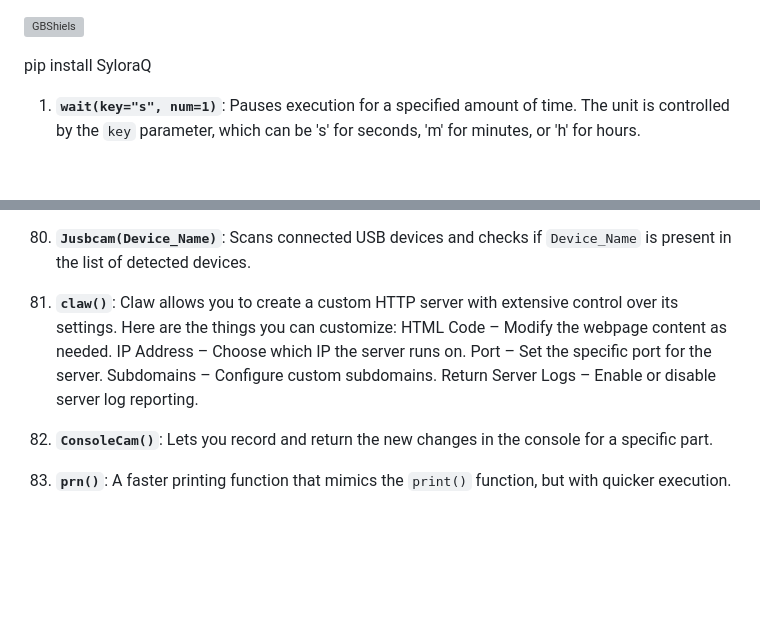
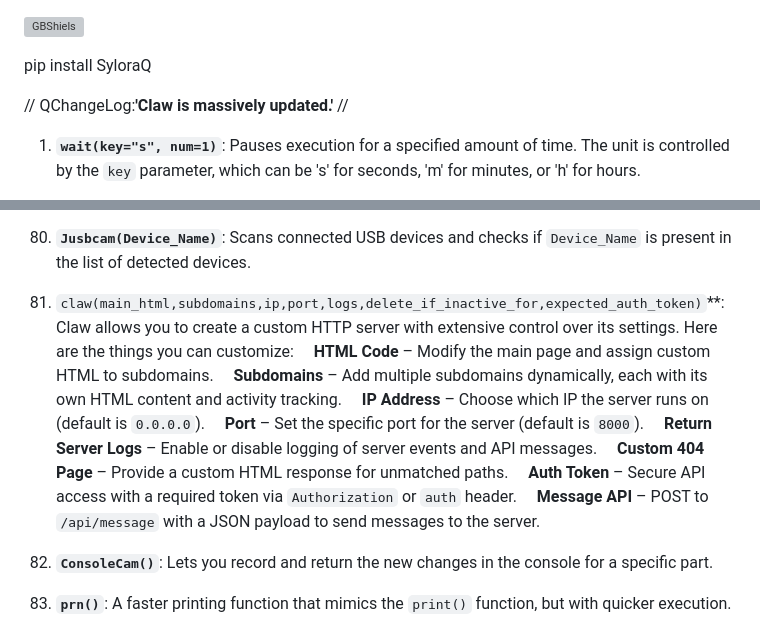
Before and after one commit to SyloraQ/SyloraQ, a Markdown page: GUIDE.md, 2 parts joined by grey strips. Drawn GitHub-style; blank space fills up the shorter version; grey boxes are pictures that could not be loaded.

```diff
--- a/GUIDE.md
+++ b/GUIDE.md
@@ -1,6 +1,10 @@
 ![GBShiels](https://raw.githubusercontent.com/SyloraQ/SyloraQ/main/Ast/SQ.png)
 
 pip install SyloraQ
+
+//
+QChangeLog:**'Claw is massively updated.'**
+//
 
 1. **`wait(key="s", num=1)`**: Pauses execution for a specified amount of time. The unit is controlled by the `key` parameter, which can be 's' for seconds, 'm' for minutes, or 'h' for hours.
 
@@ -162,12 +166,15 @@ pip install SyloraQ
 
 80. **`Jusbcam(Device_Name)`**: Scans connected USB devices and checks if `Device_Name` is present in the list of detected devices.
 
-81. **`claw()`**: Claw allows you to create a custom HTTP server with extensive control over its settings. Here are the things you can customize:
-    HTML Code – Modify the webpage content as needed.
-    IP Address – Choose which IP the server runs on.
-    Port – Set the specific port for the server.
-    Subdomains – Configure custom subdomains.
-    Return Server Logs – Enable or disable server log reporting.
+81. `claw(main_html,subdomains,ip,port,logs,delete_if_inactive_for,expected_auth_token)`**: Claw allows you to create a custom HTTP server with extensive control over its settings. Here are the things you can customize:
+    **HTML Code** – Modify the main page and assign custom HTML to subdomains.
+    **Subdomains** – Add multiple subdomains dynamically, each with its own HTML content and activity tracking.
+    **IP Address** – Choose which IP the server runs on (default is `0.0.0.0`).
+    **Port** – Set the specific port for the server (default is `8000`).
+    **Return Server Logs** – Enable or disable logging of server events and API messages.
+    **Custom 404 Page** – Provide a custom HTML response for unmatched paths.
+    **Auth Token** – Secure API access with a required token via `Authorization` or `auth` header.
+    **Message API** – POST to `/api/message` with a JSON payload to send messages to the server.
 
  82. **`ConsoleCam()`**: Lets you record and return the new changes in the console for a specific part.
 
```
